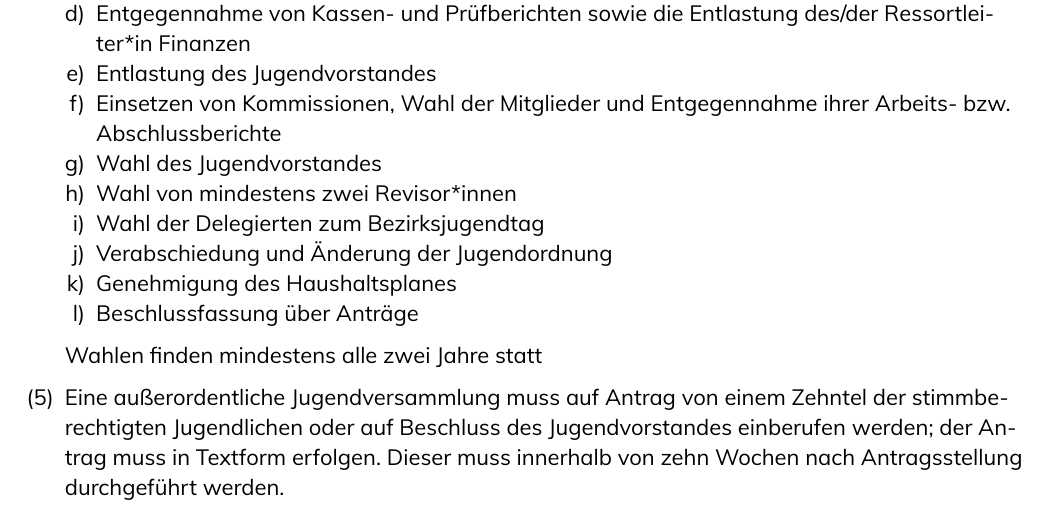
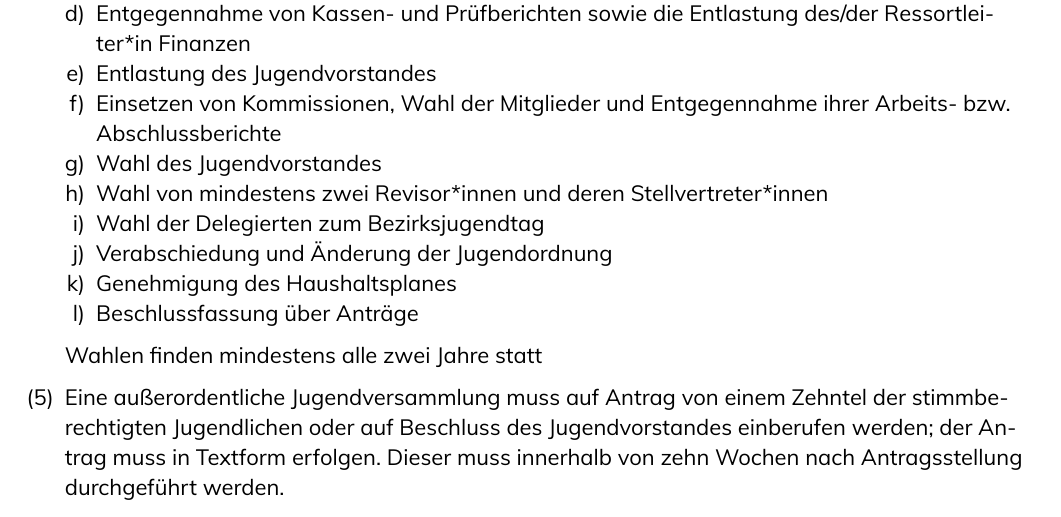
Before and after one commit to dlrg-jugend-st-leon/jugendordnung-dlrg-st-leon-typst, a Typst document (main.typ): part of page 2 of 4, cut so that both start at the same text. The pictures show the PDF file main.pdf that the author committed with the source.

Commit message:
Stellvertreter von Revisor*innen

```diff
--- a/main.typ
+++ b/main.typ
@@ -65,7 +65,7 @@ Die Organe der DLRG-Jugend arbeiten selbständig und verfügen über ihre finanz
   + Entlastung des Jugendvorstandes
   + Einsetzen von Kommissionen, Wahl der Mitglieder und Entgegennahme ihrer Arbeits- bzw. Abschlussberichte
   + Wahl des Jugendvorstandes
-  + Wahl von mindestens zwei Revisor*innen
+  + Wahl von mindestens zwei Revisor*innen und deren Stellvertreter*innen
   + Wahl der Delegierten zum Bezirksjugendtag
   + Verabschiedung und Änderung der Jugendordnung
   + Genehmigung des Haushaltsplanes
```
Also changed, not shown: main.pdf.
